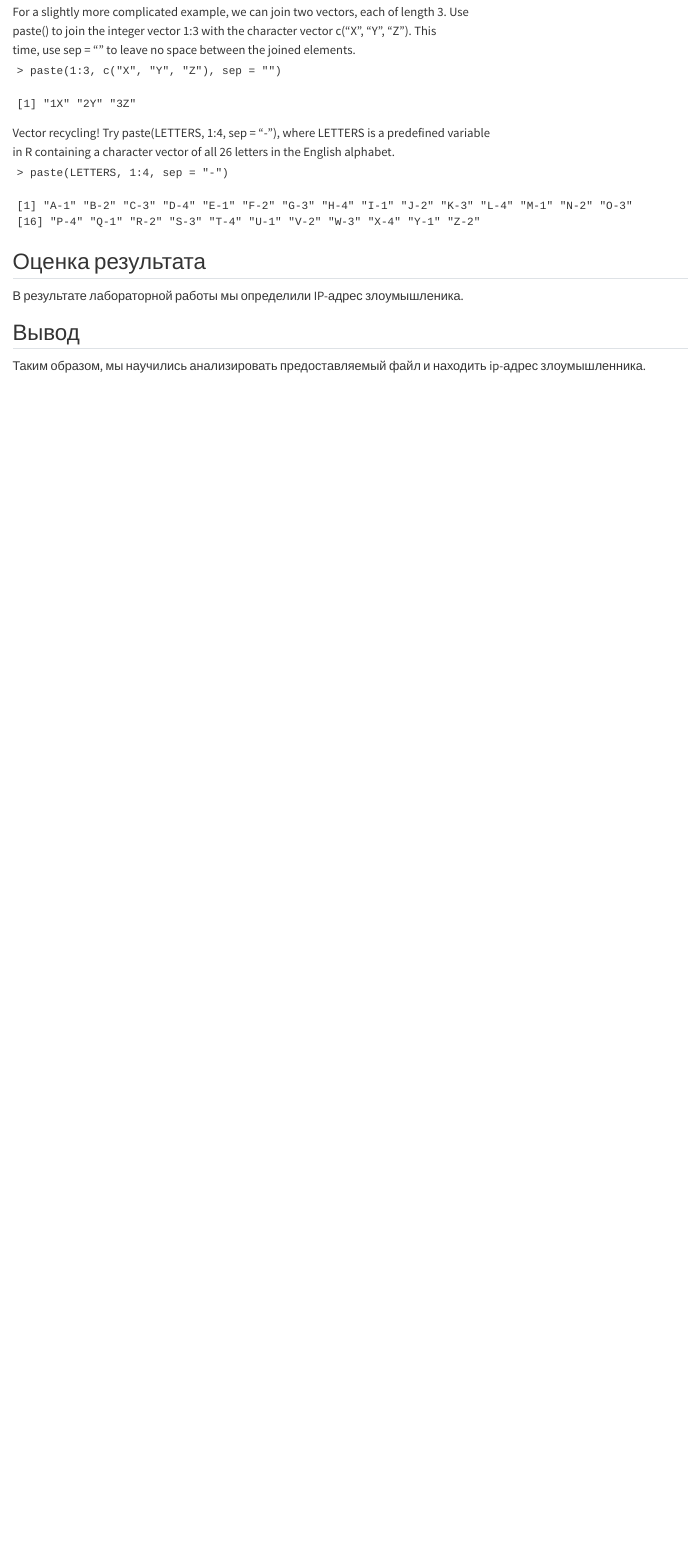
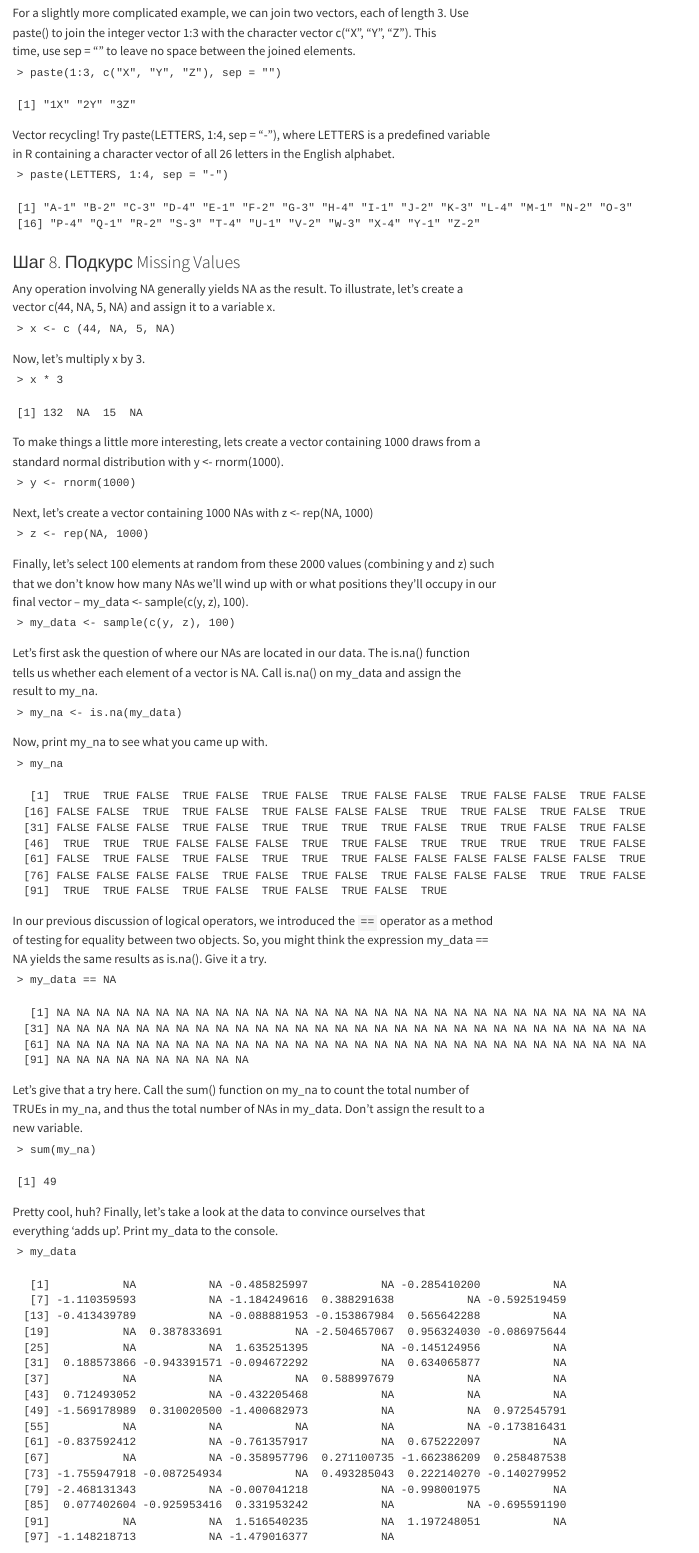
Before and after one commit to hutskerloch/Threat-Hunting, a Quarto document (lab1/lab1.qmd): the page in a window 1100 px wide, from 11180 px down before the commit and from 11200 px down after it, so that both start at the same text. Rendered offline with R 4.5, knitr and Pandoc in place of Quarto, with nearby package versions; drawn as R Markdown's standard HTML page in place of the format the file asks for.

Commit message:
Lab complite

````diff
--- a/lab1/lab1.qmd
+++ b/lab1/lab1.qmd
@@ -722,21 +752,140 @@ mytest.R LAPTOP-AMLGQMKH
 | For a slightly more complicated example, we can join two vectors, each of length 3. Use
 | paste() to join the integer vector 1:3 with the character vector c("X", "Y", "Z"). This
 | time, use sep = "" to leave no space between the joined elements.
+
 ```
 > paste(1:3, c("X", "Y", "Z"), sep = "")
 ```
+
 ```
 [1] "1X" "2Y" "3Z"
 ```
 
 | Vector recycling! Try paste(LETTERS, 1:4, sep = "-"), where LETTERS is a predefined variable
 | in R containing a character vector of all 26 letters in the English alphabet.
+
 ```
 > paste(LETTERS, 1:4, sep = "-")
 ```
+
 ```
 [1] "A-1" "B-2" "C-3" "D-4" "E-1" "F-2" "G-3" "H-4" "I-1" "J-2" "K-3" "L-4" "M-1" "N-2" "O-3"
 [16] "P-4" "Q-1" "R-2" "S-3" "T-4" "U-1" "V-2" "W-3" "X-4" "Y-1" "Z-2"
 ```
 
+### Шаг 8. Подкурс Missing Values
 
+| Any operation involving NA generally yields NA as the result. To illustrate, let's create a
+| vector c(44, NA, 5, NA) and assign it to a variable x.
+
+```
+> x <- c (44, NA, 5, NA)
+```
+
+| Now, let's multiply x by 3.
+
+```
+> x * 3
+```
+
+```
+[1] 132  NA  15  NA
+```
+
+| To make things a little more interesting, lets create a vector containing 1000 draws from a
+| standard normal distribution with y \<- rnorm(1000).
+
+```
+> y <- rnorm(1000)
+```
+
+| Next, let's create a vector containing 1000 NAs with z \<- rep(NA, 1000)
+
+```
+> z <- rep(NA, 1000)
+```
+
+| Finally, let's select 100 elements at random from these 2000 values (combining y and z) such
+| that we don't know how many NAs we'll wind up with or what positions they'll occupy in our
+| final vector -- my_data \<- sample(c(y, z), 100).
+
+```
+> my_data <- sample(c(y, z), 100)
+```
+
+| Let's first ask the question of where our NAs are located in our data. The is.na() function
+| tells us whether each element of a vector is NA. Call is.na() on my_data and assign the
+| result to my_na.
+
+```
+> my_na <- is.na(my_data)
+```
+
+| Now, print my_na to see what you came up with.
+
+```
+> my_na
+```
+
+```
+  [1]  TRUE  TRUE FALSE  TRUE FALSE  TRUE FALSE  TRUE FALSE FALSE  TRUE FALSE FALSE  TRUE FALSE
+ [16] FALSE FALSE  TRUE  TRUE FALSE  TRUE FALSE FALSE FALSE  TRUE  TRUE FALSE  TRUE FALSE  TRUE
+ [31] FALSE FALSE FALSE  TRUE FALSE  TRUE  TRUE  TRUE  TRUE FALSE  TRUE  TRUE FALSE  TRUE FALSE
+ [46]  TRUE  TRUE  TRUE FALSE FALSE FALSE  TRUE  TRUE FALSE  TRUE  TRUE  TRUE  TRUE  TRUE FALSE
+ [61] FALSE  TRUE FALSE  TRUE FALSE  TRUE  TRUE  TRUE FALSE FALSE FALSE FALSE FALSE FALSE  TRUE
+ [76] FALSE FALSE FALSE FALSE  TRUE FALSE  TRUE FALSE  TRUE FALSE FALSE FALSE  TRUE  TRUE FALSE
+ [91]  TRUE  TRUE FALSE  TRUE FALSE  TRUE FALSE  TRUE FALSE  TRUE
+```
+
+| In our previous discussion of logical operators, we introduced the `==` operator as a method
+| of testing for equality between two objects. So, you might think the expression my_data ==
+| NA yields the same results as is.na(). Give it a try.
+
+```
+> my_data == NA
+```
+
+```
+  [1] NA NA NA NA NA NA NA NA NA NA NA NA NA NA NA NA NA NA NA NA NA NA NA NA NA NA NA NA NA NA
+ [31] NA NA NA NA NA NA NA NA NA NA NA NA NA NA NA NA NA NA NA NA NA NA NA NA NA NA NA NA NA NA
+ [61] NA NA NA NA NA NA NA NA NA NA NA NA NA NA NA NA NA NA NA NA NA NA NA NA NA NA NA NA NA NA
+ [91] NA NA NA NA NA NA NA NA NA NA
+```
+
+| Let's give that a try here. Call the sum() function on my_na to count the total number of
+| TRUEs in my_na, and thus the total number of NAs in my_data. Don't assign the result to a
+| new variable.
+
+```
+> sum(my_na)
+```
+
+```
+[1] 49
+```
+
+| Pretty cool, huh? Finally, let's take a look at the data to convince ourselves that
+| everything 'adds up'. Print my_data to the console.
+
+```
+> my_data
+```
+
+```
+  [1]           NA           NA -0.485825997           NA -0.285410200           NA
+  [7] -1.110359593           NA -1.184249616  0.388291638           NA -0.592519459
+ [13] -0.413439789           NA -0.088881953 -0.153867984  0.565642288           NA
+ [19]           NA  0.387833691           NA -2.504657067  0.956324030 -0.086975644
+ [25]           NA           NA  1.635251395           NA -0.145124956           NA
+ [31]  0.188573866 -0.943391571 -0.094672292           NA  0.634065877           NA
+ [37]           NA           NA           NA  0.588997679           NA           NA
+ [43]  0.712493052           NA -0.432205468           NA           NA           NA
+ [49] -1.569178989  0.310020500 -1.400682973           NA           NA  0.972545791
+ [55]           NA           NA           NA           NA           NA -0.173816431
+ [61] -0.837592412           NA -0.761357917           NA  0.675222097           NA
+ [67]           NA           NA -0.358957796  0.271100735 -1.662386209  0.258487538
+ [73] -1.755947918 -0.087254934           NA  0.493285043  0.222140270 -0.140279952
+ [79] -2.468131343           NA -0.007041218           NA -0.998001975           NA
+ [85]  0.077402604 -0.925953416  0.331953242           NA           NA -0.695591190
+ [91]           NA           NA  1.516540235           NA  1.197248051           NA
+ [97] -1.148218713           NA -1.479016377           NA
@@ -743,4 +915,3 @@ mytest.R LAPTOP-AMLGQMKH
 
 ## Оценка результата
 
-В результате лабораторной работы мы определили IP-адрес злоумышленика.
@@ -747,4 +925,4 @@ mytest.R LAPTOP-AMLGQMKH
 
 ## Вывод
 
-Таким образом, мы научились анализировать предоставляемый файл и находить ip-адрес злоумышленника.
+Изучены основы языка R с помощью учебных заданий swirl.
````
Also changed, not shown: lab1/README.md, lab1/lab1.qmd (90 more changed lines).
